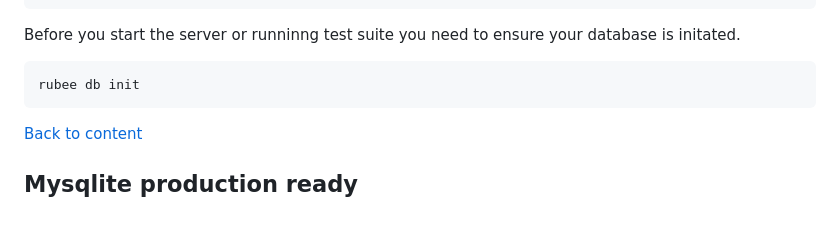
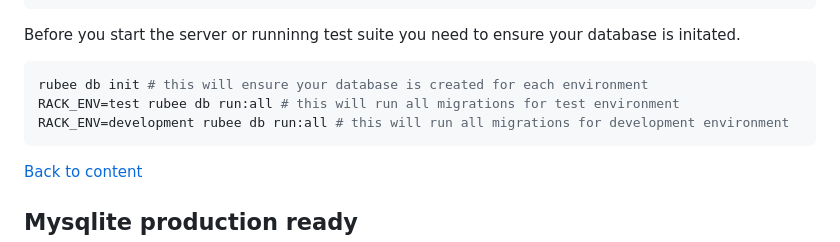
Before and after one commit to nucleom42/rubee, a Markdown page: readme.md, the part around the change. Drawn GitHub-style; blank space fills up the shorter version.

Commit message:
readme up

````diff
--- a/readme.md
+++ b/readme.md
@@ -449,7 +449,9 @@ end
 ```
 Before you start the server or runninng test suite you need to ensure your database is initated.
 ```bash
-rubee db init
+rubee db init # this will ensure your database is created for each environment
+RACK_ENV=test rubee db run:all # this will run all migrations for test environment
+RACK_ENV=development rubee db run:all # this will run all migrations for development environment
 ```
 
 [Back to content](#content)
````
